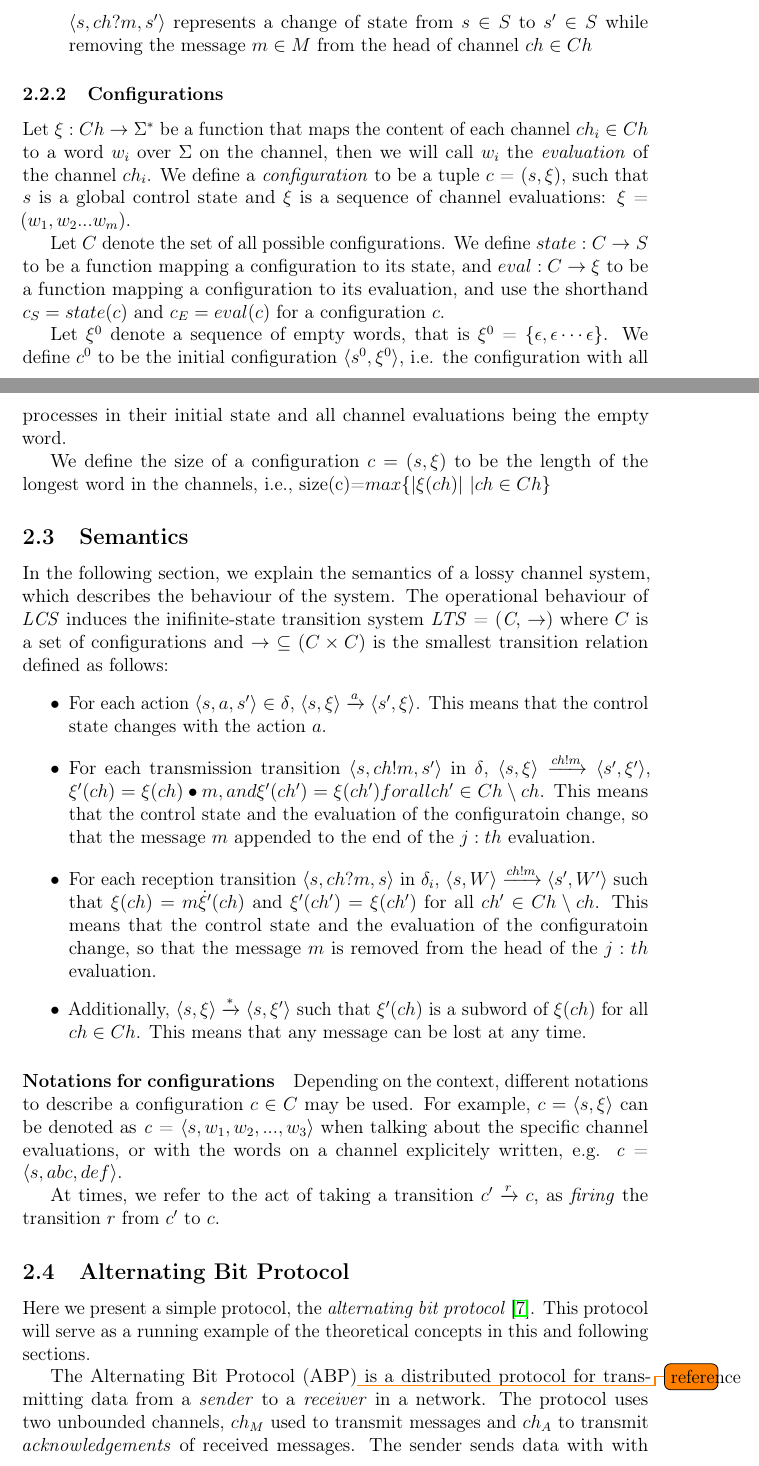
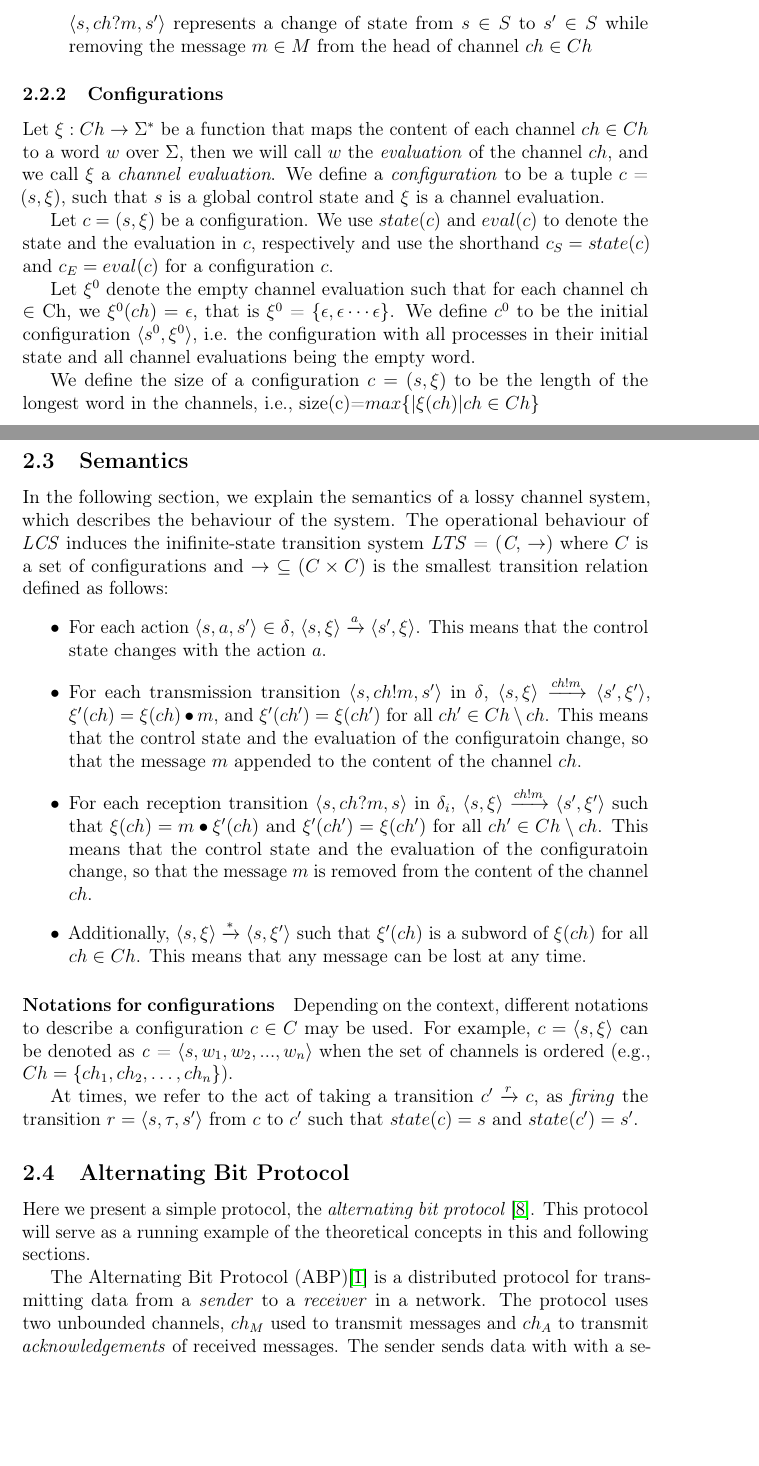
Before and after one commit to sharyari/exjobb, a LaTeX paper (report/report.tex, which reads report/definitions.tex): two parts of pages 7 and 8 of 31, joined at a grey line, cut so that both start at the same text, the shorter picture padded with empty space. Compiled offline with pdfLaTeX.

Commit message:
Made the last changes to chapter 2.

```diff
--- a/report/definitions.tex
+++ b/report/definitions.tex
@@ -48,35 +48,35 @@ $\langle s, ch?m, s'\rangle$ represents a change of state from $s\in S$ to $s'\i
 
 
 \subsubsection{Configurations}
-Let $\xi : Ch \rightarrow \Sigma^*$ be a function that maps the content of each channel $ch_i \in Ch$ to a word $w_i$ over $\Sigma$ on the channel, then we will call $w_i$ the \emph{evaluation} of the channel $ch_i$. We define a \e{configuration} to be a tuple $c$ = $(s, \xi)$, such that $s$ is a global control state and $\xi$ is a sequence of channel evaluations: $\xi$ = $(w_1, w_2...w_m)$.
+Let $\xi : Ch \rightarrow \Sigma^*$ be a function that maps the content of each channel $ch \in Ch$ to a word $w$ over $\Sigma$, then we will call $w$ the \emph{evaluation} of the channel $ch$, and we call $\xi$ a \e{channel evaluation}. We define a \e{configuration} to be a tuple $c$ = $(s, \xi)$, such that $s$ is a global control state and $\xi$ is a channel evaluation.
 % s.t. $w_i$ = $\xi(ch_i)$ for each channel $ch_i \in Ch$, $1 \leq i \leq m$.
 
 %For a sequence of evaluations $W = (w_1, w_2 \cdots w_n)$ we use $w_i$ to denote the $i$:th evaluation in the sequence.
-Let $C$ denote the set of all possible configurations. We define $state : C \rightarrow S$ to be a function mapping a configuration to its state, and $eval : C \rightarrow \xi$ to be a function mapping a configuration to its evaluation, and use the shorthand $c_{S} = state(c)$ and $c_{E} = eval(c)$ for a configuration $c$.
+Let $c=(s,\xi)$ be a configuration. We use $state(c)$ and $eval(c)$  to denote the state and the evaluation in $c$, respectively and use the shorthand $c_{S} = state(c)$ and $c_{E} = eval(c)$ for a configuration $c$.
 
-Let $\xi^0$ denote a sequence of empty words, that is $\xi^0$ = $\Set{\epsilon,\epsilon\cdots\epsilon}$. We define $c^0$ to be the initial configuration $\conf{s^0, \xi^0}$, i.e. the configuration with all processes in their initial state and all channel evaluations being the empty word.
+Let $\xi^0$ denote the empty channel evaluation such that for each channel ch $\in$ Ch, we $\xi^0(ch)=\epsilon$, that is $\xi^0$ = $\Set{\epsilon,\epsilon\cdots\epsilon}$. We define $c^0$ to be the initial configuration $\conf{s^0, \xi^0}$, i.e. the configuration with all processes in their initial state and all channel evaluations being the empty word.
 
-We define the size of a configuration $c = (s,\xi)$ to be the length of the longest word in the channels, i.e., size(c)=$max\{|\xi(ch)|~| ch \in Ch\}$
+We define the size of a configuration $c = (s,\xi)$ to be the length of the longest word in the channels, i.e., size(c)=$max\{|\xi(ch)| ch \in Ch\}$
 
 \subsection{Semantics}
 \label{LTS}
 In the following section, we explain the semantics of a lossy channel system, which describes the behaviour of the system. The operational behaviour of \e{LCS} induces the inifinite-state transition system \e{LTS} = (\e{C}, $\rightarrow$) where $C$ is a set of configurations and $\rightarrow$ $\subseteq (C \times C)$ is the smallest transition relation defined as follows:
   \begin{itemize}
     \item For each action $\conf{s, a, s'}$ $\in$ $\delta$, $\conf{s, \xi} \xrightarrow{a} \conf{s', \xi}$. This means that the control state changes with the action $a$.
-    \item For each transmission transition $\langle s, ch!m, s' \rangle$ in $\delta$, $\conf{s, \xi} \xrightarrow{ch!m} \conf{s', \xi'}$, $\xi'(ch) = \xi(ch)\bullet m, and \xi'(ch')=\xi(ch') for all ch' \in Ch \setminus ch$. This means that the control state and the evaluation of the configuratoin change, so that the message $m$ appended to the end of the $j:th$ evaluation.
-    \item For each reception transition $\langle s, ch?m, s \rangle$ in $\delta_i$, $\conf{s, W} \xrightarrow{ch!m} \conf{s', W'}$ such that $\xi(ch)=m \dot \xi'(ch) $ and $\xi'(ch')=\xi(ch')$ for all $ch' \in Ch \setminus ch$. This means that the control state and the evaluation of the configuratoin change, so that the message $m$ is removed from the head of the $j:th$ evaluation.
+    \item For each transmission transition $\langle s, ch!m, s' \rangle$ in $\delta$, $\conf{s, \xi} \xrightarrow{ch!m} \conf{s', \xi'}$, $\xi'(ch) = \xi(ch)\bullet m$, and $\xi'(ch')=\xi(ch')$ for all $ch' \in Ch \setminus ch$. This means that the control state and the evaluation of the configuratoin change, so that the message $m$ appended to the content of the channel $ch$.
+    \item For each reception transition $\langle s, ch?m, s \rangle$ in $\delta_i$, $\conf{s, \xi} \xrightarrow{ch!m} \conf{s', \xi'}$ such that $\xi(ch)=m \bullet \xi'(ch) $ and $\xi'(ch')=\xi(ch')$ for all $ch' \in Ch \setminus ch$. This means that the control state and the evaluation of the configuratoin change, so that the message $m$ is removed from the content of the channel $ch$.
     \item Additionally, $\conf{s, \xi} \xrightarrow{*} \conf{s, \xi'}$ such that $\xi'(ch)$ is a subword of $\xi(ch)$ for all $ch \in Ch$. This means that any message can be lost at any time.
   \end{itemize}
 
 \paragraph{Notations for configurations}
-Depending on the context, different notations to describe a configuration $c\in C$ may be used. For example, $c = \conf{s, \xi}$ can be denoted as \e{c} = $\conf{s, w_1, w_2, ..., w_3}$ when talking about the specific channel evaluations, or with the words on a channel explicitely written, e.g. \e{c} = $\conf{s, abc, def}$.
+Depending on the context, different notations to describe a configuration $c\in C$ may be used. For example, $c = \conf{s, \xi}$ can be denoted as \e{c} = $\conf{s, w_1, w_2, ..., w_n}$ when the set of channels is ordered (e.g., $Ch=\{ch_1,ch_2, \ldots,ch_n\}$).
 
-At times, we refer to the act of taking a transition $c' \xrightarrow{r} c$, as \emph{firing} the transition $r$ from $c'$ to $c$.
+At times, we refer to the act of taking a transition $c' \xrightarrow{r} c$, as \emph{firing} the transition $r=\conf{s,\tau,s'}$ from $c$ to $c'$ such that $state(c)=s$ and $state(c')=s'$.
 
 \subsection{Alternating Bit Protocol}
 Here we present a simple protocol, the \emph{alternating bit protocol}~\cite{bartlett1969note}. This protocol will serve as a running example of the theoretical concepts in this and following sections.
 
-The Alternating Bit Protocol (ABP)\todo{reference} is a distributed protocol for transmitting data from a \e{sender} to a \e{receiver} in a network. The protocol uses two unbounded channels, $ch_M$ used to transmit messages and $ch_A$ to transmit \e{acknowledgements} of received messages. The sender sends data with with a sequence number \e{x} $\in$ \{0,1\} to the receiver over channel $ch_M$, who upon reception sends an acknowledgement with the same sequence number over channel $ch_A$. Both the sender and the receiver may send the same message (with the same sequence number) repeatedly. When the sender receives an acknowledgement from the receiver, the next message can be sent using the sequence number \e{1-x}, hence the name Alternating Bit Protocol. The behaviour of the sender and receiver process are illustrated in figures \ref{fig:in1} and \ref{fig:in2}, and the pseudo-code for this algorithm is seen below.
+The Alternating Bit Protocol (ABP)\cite{foldoc} is a distributed protocol for transmitting data from a \e{sender} to a \e{receiver} in a network. The protocol uses two unbounded channels, $ch_M$ used to transmit messages and $ch_A$ to transmit \e{acknowledgements} of received messages. The sender sends data with with a sequence number \e{x} $\in$ \{0,1\} to the receiver over channel $ch_M$, who upon reception sends an acknowledgement with the same sequence number over channel $ch_A$. Both the sender and the receiver may send the same message (with the same sequence number) repeatedly. When the sender receives an acknowledgement from the receiver, the next message can be sent using the sequence number $1-x$, hence the name Alternating Bit Protocol. The behaviour of the sender and receiver process are illustrated in figures \ref{fig:in1} and \ref{fig:in2}, and the pseudo-code for this algorithm is seen below.
 
 \begin{algorithm}
   \caption{ABP Sender}
```
Also changed, not shown: report/references.bib (+8 -0 lines), report/report.bbl, report/report.pdf, report/definitions.tex (19 more changed lines), 1 other file.
